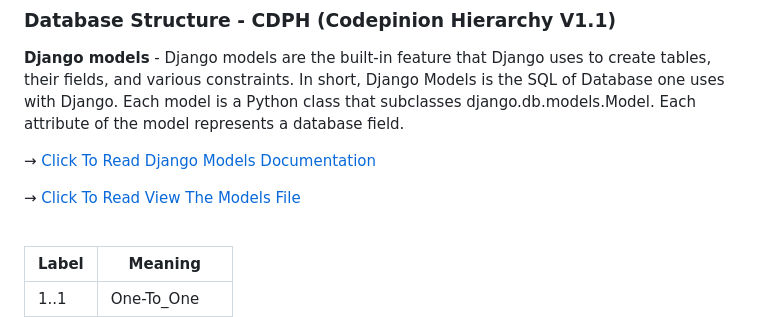
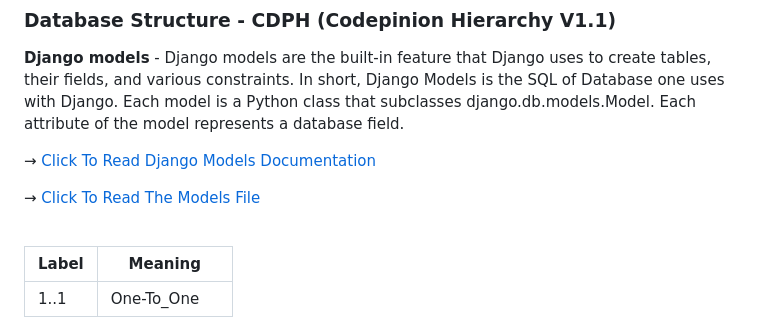
Before and after one commit to AlexNdungu/CodePinion-Web, a Markdown page: README.md, the part around the change. Drawn GitHub-style.

```diff
--- a/README.md
+++ b/README.md
@@ -40,7 +40,7 @@
 
 &rarr; [Click To Read Django Models Documentation](https://docs.djangoproject.com/en/4.2/topics/db/models)
 
-&rarr; [Click To Read View The Models File](https://github.com/AlexNdungu/CodePinion-V1.2/blob/main/CodePinion/Code1/models.py)
+&rarr; [Click To Read The Models File](https://github.com/AlexNdungu/CodePinion-V1.2/blob/main/CodePinion/Code1/models.py)
 
 <br/>
 
```
